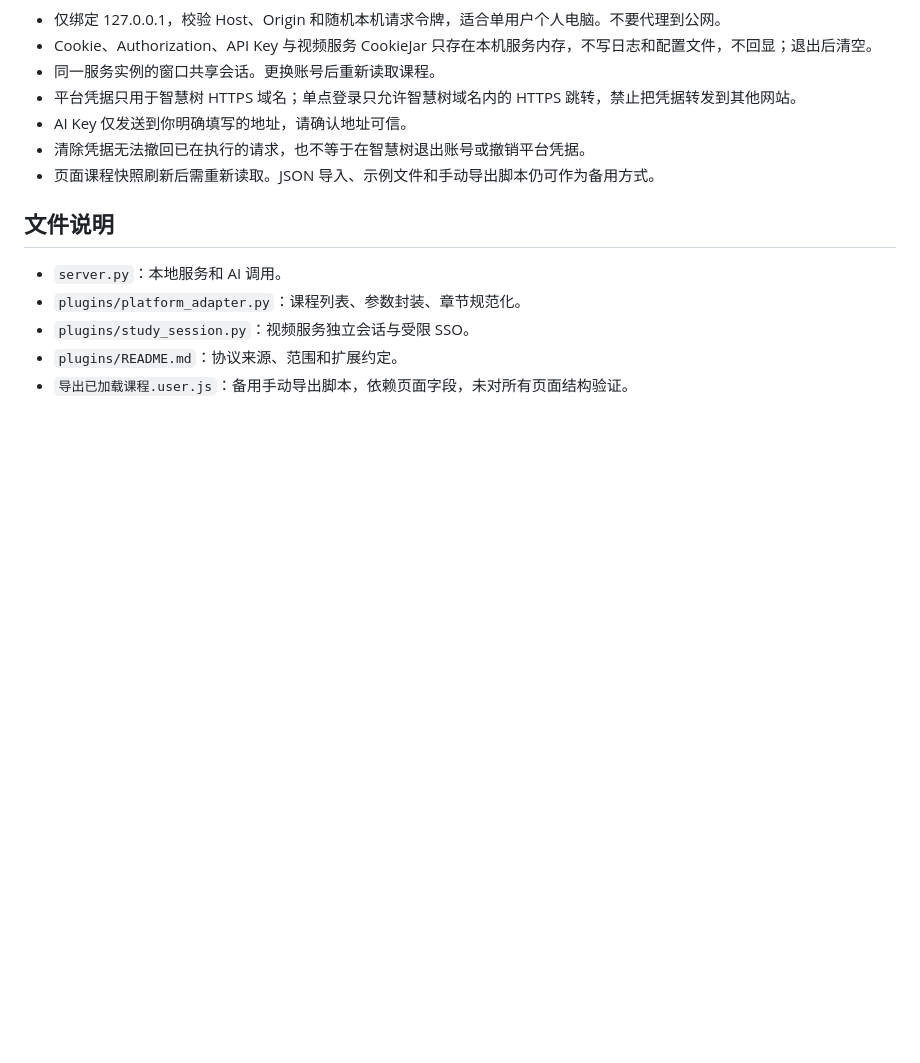
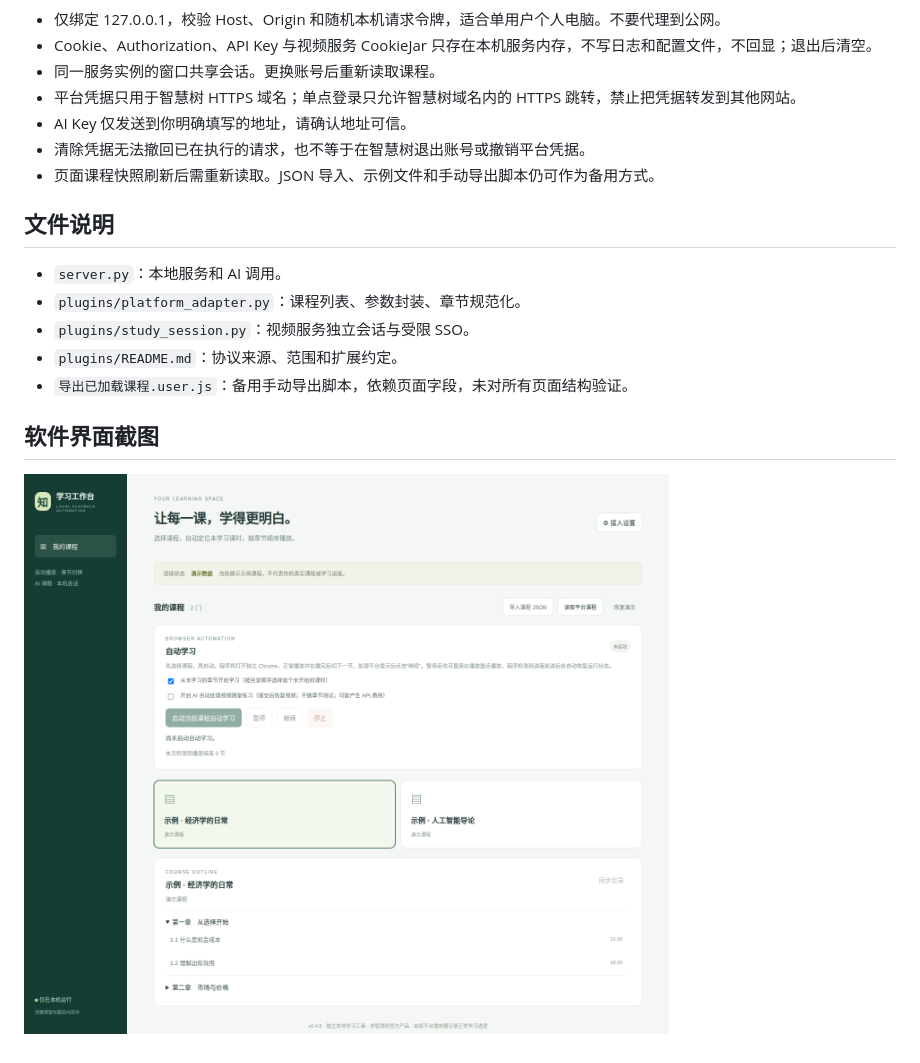
Before and after one commit to AM1100/zhidao-learning-assistant, a Markdown page: README.md, the part around the change. GitHub-like rendering; blank space fills up the shorter version.

Commit message:
README 添加软件界面截图
在 README 末尾展示程序演示界面截图。

```diff
--- a/README.md
+++ b/README.md
@@ -123,3 +123,8 @@ python3 -m unittest discover -v
 - `plugins/study_session.py`：视频服务独立会话与受限 SSO。
 - `plugins/README.md`：协议来源、范围和扩展约定。
 - `导出已加载课程.user.js`：备用手动导出脚本，依赖页面字段，未对所有页面结构验证。
+
+
+## 软件界面截图
+
+![知到学习助手软件界面](software.png)
```
